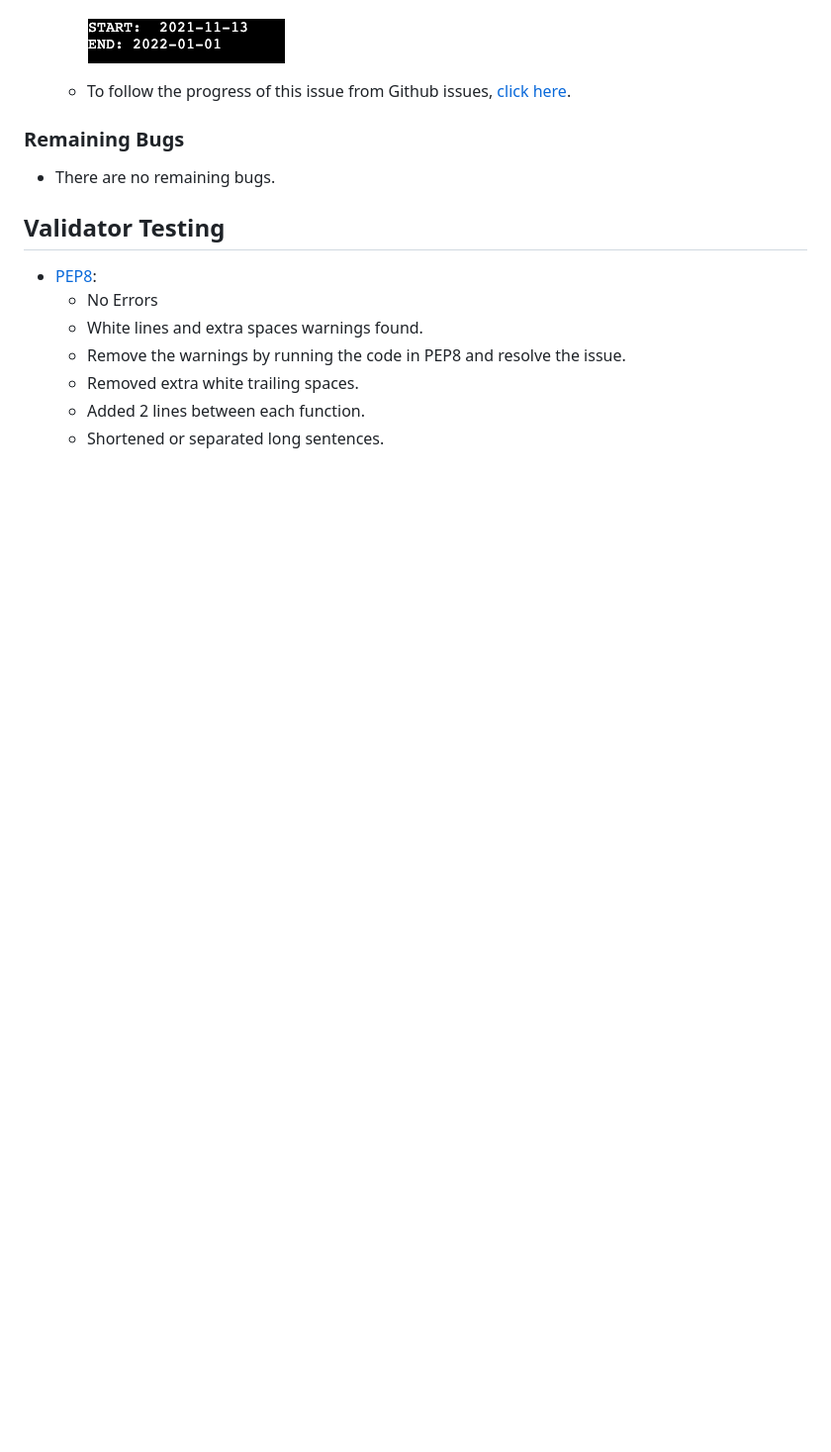
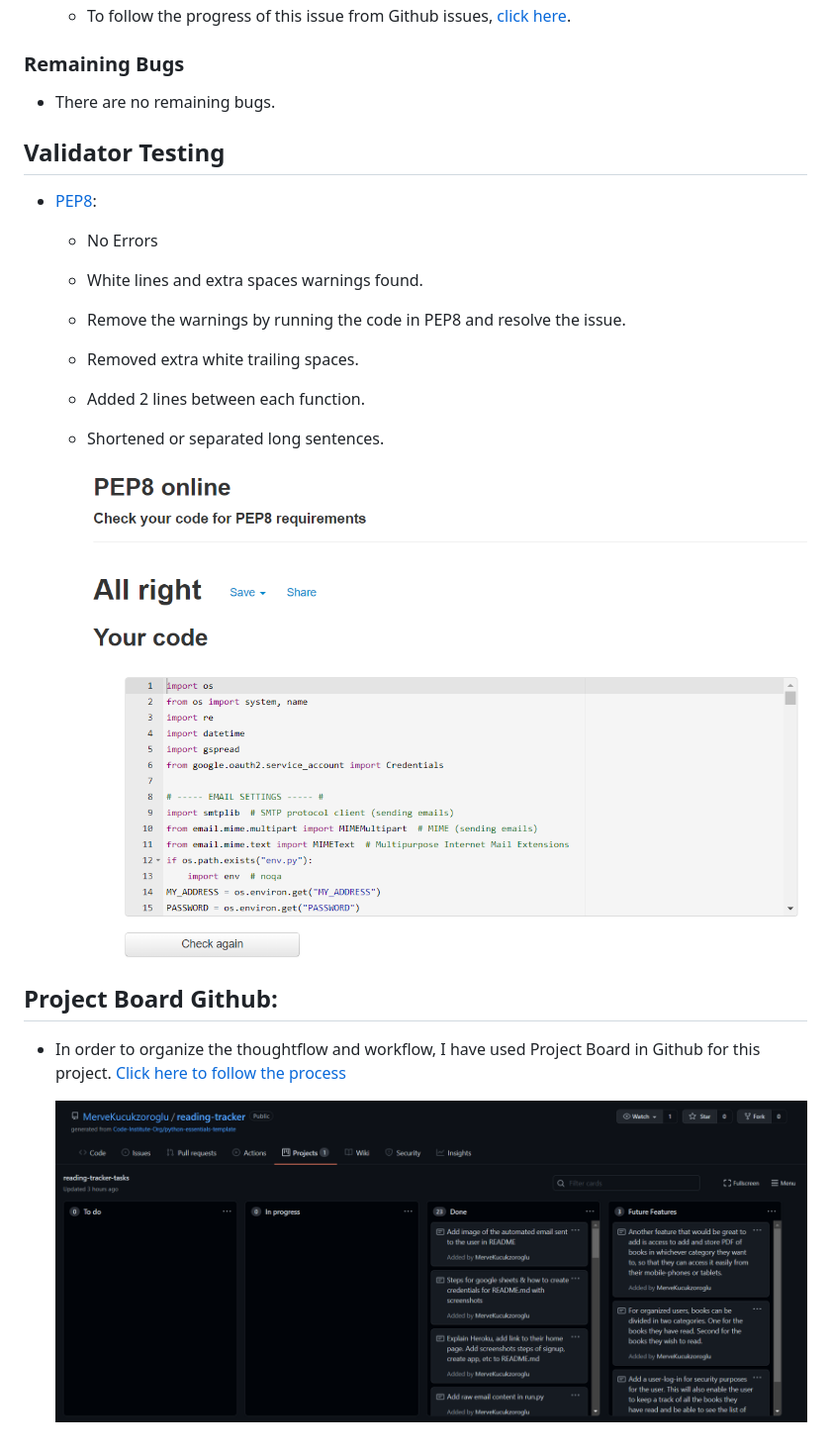
Before and after one commit to MerveKucukzoroglu/reading-recorder, a Markdown page: TESTING.md, the part around the change printed below. Shown: that part at 99% size. Rendered like a GitHub page; pictures changed too: documentation/pep8-validation.png (added), documentation/project-board.png (added); blank space fills up the shorter version.

```diff
--- a/TESTING.md
+++ b/TESTING.md
@@ -71,3 +75,10 @@
     * Removed extra white trailing spaces.
     * Added 2 lines between each function.
     * Shortened or separated long sentences.
+
+        ![pep8-validation](documentation/pep8-validation.png)
+
+## Project Board Github:
+* In order to organize the thoughtflow and workflow, I have used Project Board in Github for this project. [Click here to follow the process](https://github.com/MerveKucukzoroglu/reading-tracker/projects/1)
+
+    ![project-board](documentation/project-board.png)
```
Also changed, not shown: other parts of TESTING.md (+4 -0 lines), README.md (+24 -15 lines), documentation/date-testing.png (added), 1 other file.
